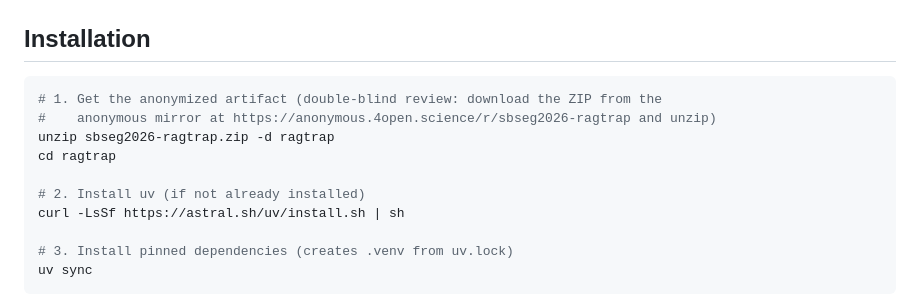
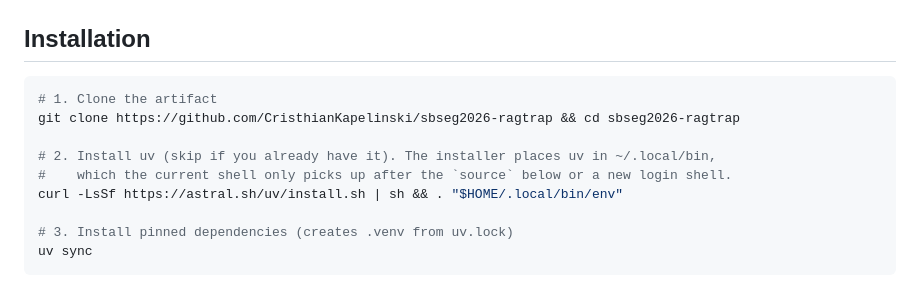
Before and after one commit to CristhianKapelinski/sbseg2026-ragtrap, a Markdown page: README.md, the part around the change. Rendered like a GitHub page.

Commit message:
docs: instalar clonando o repo real, nao descompactando um espelho anonimo
A secao de instalacao mandava baixar um ZIP de anonymous.4open.science, texto
que sobrou da revisao duplo-cega do artigo. A avaliacao do CTA e single-blind
e o link submetido e este repositorio, com os autores identificados: um
avaliador seguindo o README iria para um espelho que nao e o artefato
submetido, ou nao acharia ZIP nenhum. Passa a clonar daqui.

Aproveita para dizer que o instalador do uv o coloca em ~/.local/bin, que o
shell atual so enxerga depois do source; sem isso o passo seguinte falha com
command not found numa maquina que ainda nao tinha uv.

````diff
--- a/README.md
+++ b/README.md
@@ -77,13 +77,12 @@ The clean BEIR substrate for the fast path is the frozen, checksum-pinned `data/
 ## Installation
 
 ```bash
-# 1. Get the anonymized artifact (double-blind review: download the ZIP from the
-#    anonymous mirror at https://anonymous.4open.science/r/sbseg2026-ragtrap and unzip)
-unzip sbseg2026-ragtrap.zip -d ragtrap
-cd ragtrap
+# 1. Clone the artifact
+git clone https://github.com/CristhianKapelinski/sbseg2026-ragtrap && cd sbseg2026-ragtrap
 
-# 2. Install uv (if not already installed)
-curl -LsSf https://astral.sh/uv/install.sh | sh
+# 2. Install uv (skip if you already have it). The installer places uv in ~/.local/bin,
+#    which the current shell only picks up after the `source` below or a new login shell.
+curl -LsSf https://astral.sh/uv/install.sh | sh && . "$HOME/.local/bin/env"
 
 # 3. Install pinned dependencies (creates .venv from uv.lock)
 uv sync
````
